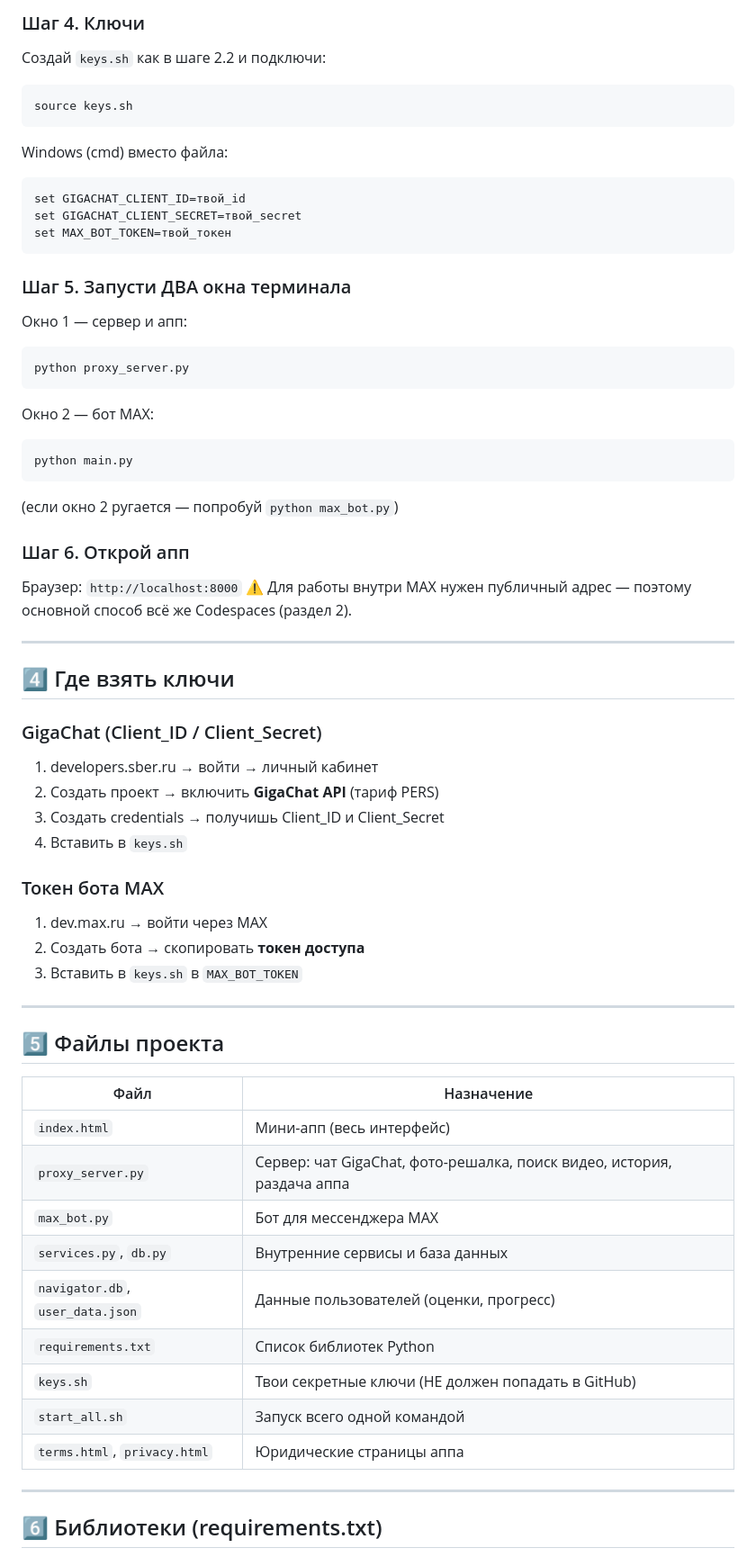
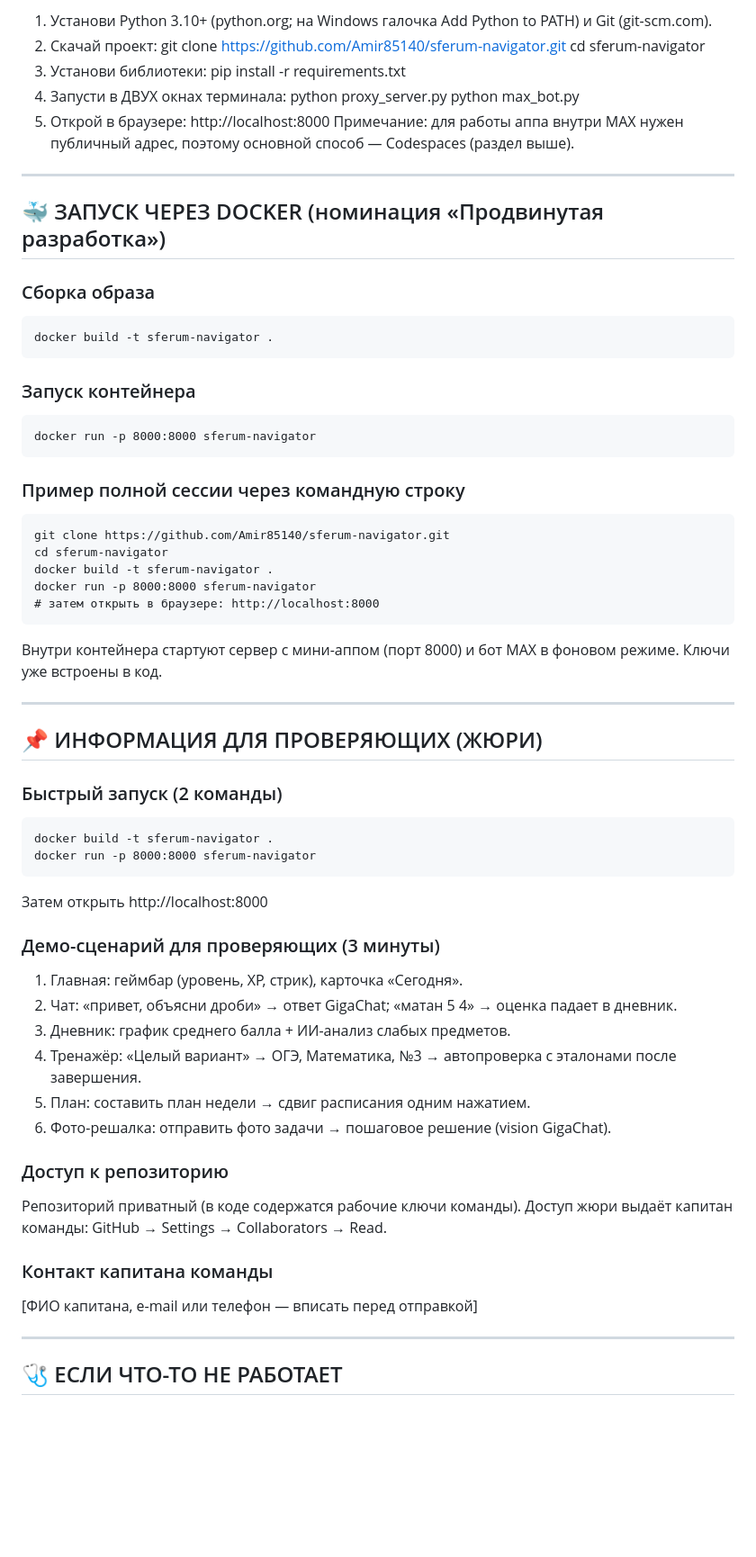
Before and after one commit to Amir85140/sferum-navigator, a Markdown page: README.md, the part around one of its changes. Shown at 90% size. GitHub-like rendering; blank space fills up the shorter version.

Commit message:
docs: финальный README — запуск, Docker, блок для проверяющих (п.9.7)

````diff
--- a/README.md
+++ b/README.md
@@ -137,62 +55,64 @@ pip install -r requirements.txt
-### Шаг 4. Ключи
-Создай `keys.sh` как в шаге 2.2 и подключи:
-```bash
-source keys.sh
-```
-Windows (cmd) вместо файла:
-```bat
-set GIGACHAT_CLIENT_ID=твой_id
-set GIGACHAT_CLIENT_SECRET=твой_secret
-set MAX_BOT_TOKEN=твой_токен
-```
-
-### Шаг 5. Запусти ДВА окна терминала
-Окно 1 — сервер и апп:
-```bash
-python proxy_server.py
-```
-Окно 2 — бот MAX:
-```bash
-python main.py
-```
-(если окно 2 ругается — попробуй `python max_bot.py`)
-
-### Шаг 6. Открой апп
-Браузер: `http://localhost:8000`
-⚠️ Для работы внутри MAX нужен публичный адрес — поэтому основной способ всё же Codespaces (раздел 2).
+1. Установи Python 3.10+ (python.org; на Windows галочка Add Python to PATH)
+   и Git (git-scm.com).
+2. Скачай проект:
+       git clone https://github.com/Amir85140/sferum-navigator.git
+       cd sferum-navigator
+3. Установи библиотеки:
+       pip install -r requirements.txt
+4. Запусти в ДВУХ окнах терминала:
+       python proxy_server.py
+       python max_bot.py
+5. Открой в браузере: http://localhost:8000
+Примечание: для работы аппа внутри MAX нужен публичный адрес,
+поэтому основной способ — Codespaces (раздел выше).
 
 ---
 
-## 4️⃣ Где взять ключи
+## 🐳 ЗАПУСК ЧЕРЕЗ DOCKER (номинация «Продвинутая разработка»)
 
-### GigaChat (Client_ID / Client_Secret)
-1. developers.sber.ru → войти → личный кабинет
-2. Создать проект → включить **GigaChat API** (тариф PERS)
-3. Создать credentials → получишь Client_ID и Client_Secret
-4. Вставить в `keys.sh`
+### Сборка образа
+    docker build -t sferum-navigator .
 
-### Токен бота MAX
-1. dev.max.ru → войти через MAX
-2. Создать бота → скопировать **токен доступа**
-3. Вставить в `keys.sh` в `MAX_BOT_TOKEN`
+### Запуск контейнера
+    docker run -p 8000:8000 sferum-navigator
+
+### Пример полной сессии через командную строку
+    git clone https://github.com/Amir85140/sferum-navigator.git
+    cd sferum-navigator
+    docker build -t sferum-navigator .
+    docker run -p 8000:8000 sferum-navigator
+    # затем открыть в браузере: http://localhost:8000
+
+Внутри контейнера стартуют сервер с мини-аппом (порт 8000)
+и бот MAX в фоновом режиме. Ключи уже встроены в код.
 
 ---
 
-## 5️⃣ Файлы проекта
+## 📌 ИНФОРМАЦИЯ ДЛЯ ПРОВЕРЯЮЩИХ (ЖЮРИ)
 
-| Файл | Назначение |
-|---|---|
-| `index.html` | Мини-апп (весь интерфейс) |
-| `proxy_server.py` | Сервер: чат GigaChat, фото-решалка, поиск видео, история, раздача аппа |
-| `max_bot.py` | Бот для мессенджера MAX |
-| `services.py`, `db.py` | Внутренние сервисы и база данных |
-| `navigator.db`, `user_data.json` | Данные пользователей (оценки, прогресс) |
-| `requirements.txt` | Список библиотек Python |
-| `keys.sh` | Твои секретные ключи (НЕ должен попадать в GitHub) |
-| `start_all.sh` | Запуск всего одной командой |
-| `terms.html`, `privacy.html` | Юридические страницы аппа |
+### Быстрый запуск (2 команды)
+    docker build -t sferum-navigator .
+    docker run -p 8000:8000 sferum-navigator
+Затем открыть http://localhost:8000
+
+### Демо-сценарий для проверяющих (3 минуты)
+1. Главная: геймбар (уровень, XP, стрик), карточка «Сегодня».
+2. Чат: «привет, объясни дроби» → ответ GigaChat;
+   «матан 5 4» → оценка падает в дневник.
+3. Дневник: график среднего балла + ИИ-анализ слабых предметов.
+4. Тренажёр: «Целый вариант» → ОГЭ, Математика, №3 →
+   автопроверка с эталонами после завершения.
+5. План: составить план недели → сдвиг расписания одним нажатием.
+6. Фото-решалка: отправить фото задачи → пошаговое решение (vision GigaChat).
+
+### Доступ к репозиторию
+Репозиторий приватный (в коде содержатся рабочие ключи команды).
+Доступ жюри выдаёт капитан команды: GitHub → Settings → Collaborators → Read.
+
+### Контакт капитана команды
+[ФИО капитана, e-mail или телефон — вписать перед отправкой]
 
 ---
 
-## 6️⃣ Библиотеки (requirements.txt)
+## 🩺 ЕСЛИ ЧТО-ТО НЕ РАБОТАЕТ
 
````
Also changed, not shown: other parts of README.md (+63 -181 lines).
